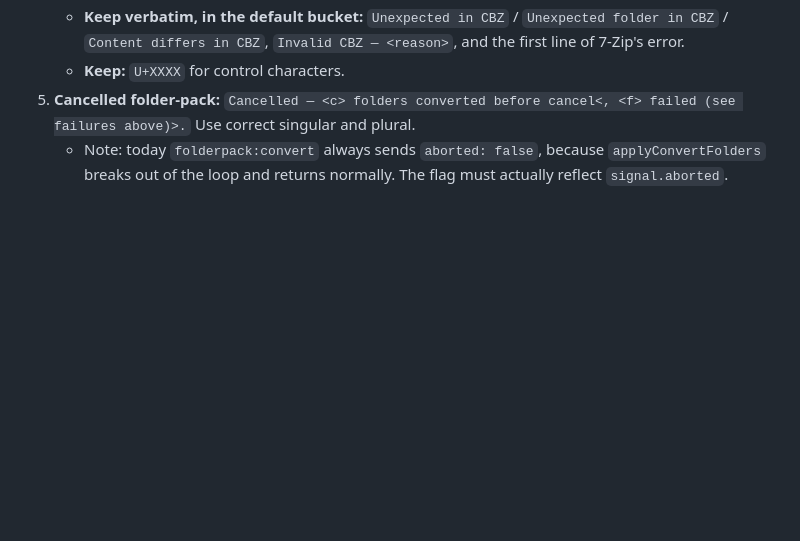
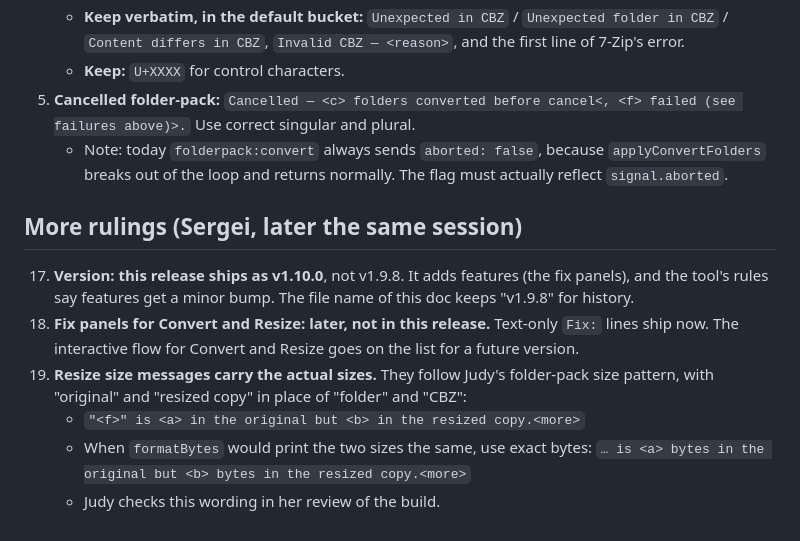
Before and after one commit to Gemanoneko/ComixManagementTool, a Markdown page: Docs/ComixManagementTool_v1.9.8_Rulings.md, the part around the change. Drawn GitHub-style; blank space fills up the shorter version.

Commit message:
docs: v1.10.0 rulings 17-19 (version, later fix panels, resize sizes)

```diff
--- a/Docs/ComixManagementTool_v1.9.8_Rulings.md
+++ b/Docs/ComixManagementTool_v1.9.8_Rulings.md
@@ -169,3 +169,11 @@ Controls are at least 24×24 CSS px (32–40 is comfortable) and must not overla
    - **Keep:** `U+XXXX` for control characters.
 5. **Cancelled folder-pack:** `Cancelled — <c> folders converted before cancel<, <f> failed (see failures above)>.` Use correct singular and plural.
    - Note: today `folderpack:convert` always sends `aborted: false`, because `applyConvertFolders` breaks out of the loop and returns normally. The flag must actually reflect `signal.aborted`.
+
+## More rulings (Sergei, later the same session)
+17. **Version: this release ships as v1.10.0**, not v1.9.8. It adds features (the fix panels), and the tool's rules say features get a minor bump. The file name of this doc keeps "v1.9.8" for history.
+18. **Fix panels for Convert and Resize: later, not in this release.** Text-only `Fix:` lines ship now. The interactive flow for Convert and Resize goes on the list for a future version.
+19. **Resize size messages carry the actual sizes.** They follow Judy's folder-pack size pattern, with "original" and "resized copy" in place of "folder" and "CBZ":
+    - `"<f>" is <a> in the original but <b> in the resized copy.<more>`
+    - When `formatBytes` would print the two sizes the same, use exact bytes: `… is <a> bytes in the original but <b> bytes in the resized copy.<more>`
+    - Judy checks this wording in her review of the build.
```
